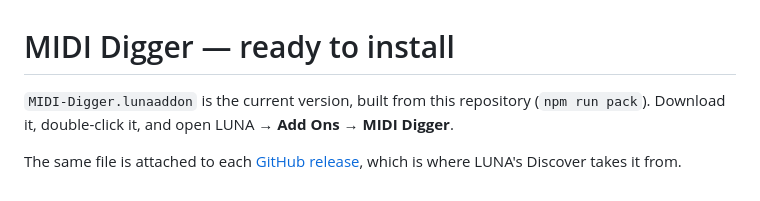
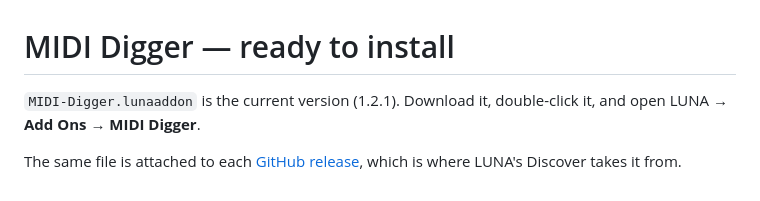
Before and after one commit to pablortiz/MidiDigger, a Markdown page: release/README.md, the part around the change. Drawn GitHub-style.

```diff
--- a/release/README.md
+++ b/release/README.md
@@ -1,6 +1,6 @@
 # MIDI Digger — ready to install
 
-`MIDI-Digger.lunaaddon` is the current version, built from this repository (`npm run pack`).
+`MIDI-Digger.lunaaddon` is the current version (1.2.1).
 Download it, double-click it, and open LUNA → **Add Ons → MIDI Digger**.
 
 The same file is attached to each [GitHub release](https://github.com/pablortiz/MidiDigger/releases/latest),
```
Also changed, not shown: README.md (+16 -4 lines), docs/images/loop.png, 2 other files.
